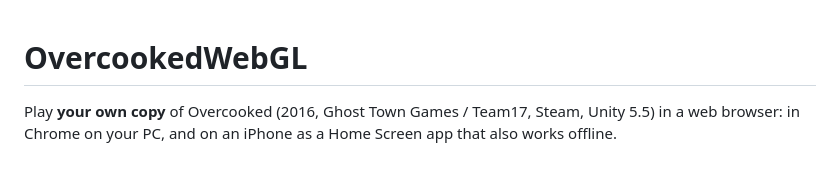
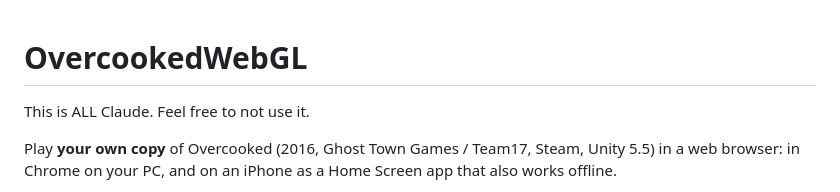
Before and after one commit to Deriv3d/OvercookedBrowserRewrite, a Markdown page: README.md, the part around the change. Drawn GitHub-style; blank space fills up the shorter version.

```diff
--- a/README.md
+++ b/README.md
@@ -1,4 +1,6 @@
 # OvercookedWebGL
+
+This is ALL Claude. Feel free to not use it.
 
 Play **your own copy** of Overcooked (2016, Ghost Town Games / Team17, Steam, Unity 5.5) in a web browser: in Chrome on your PC, and on an iPhone as a Home Screen app that also works offline.
 
```
